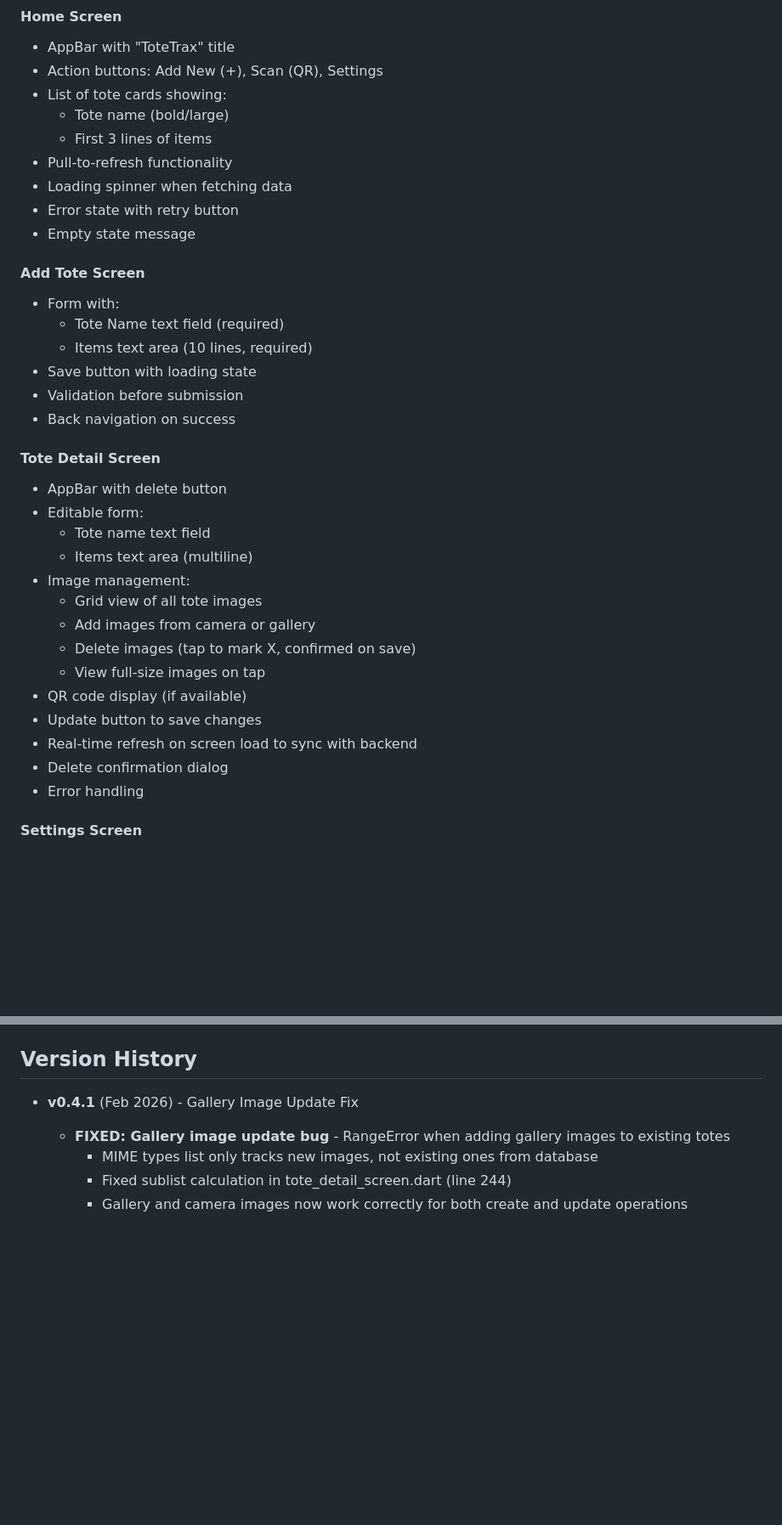
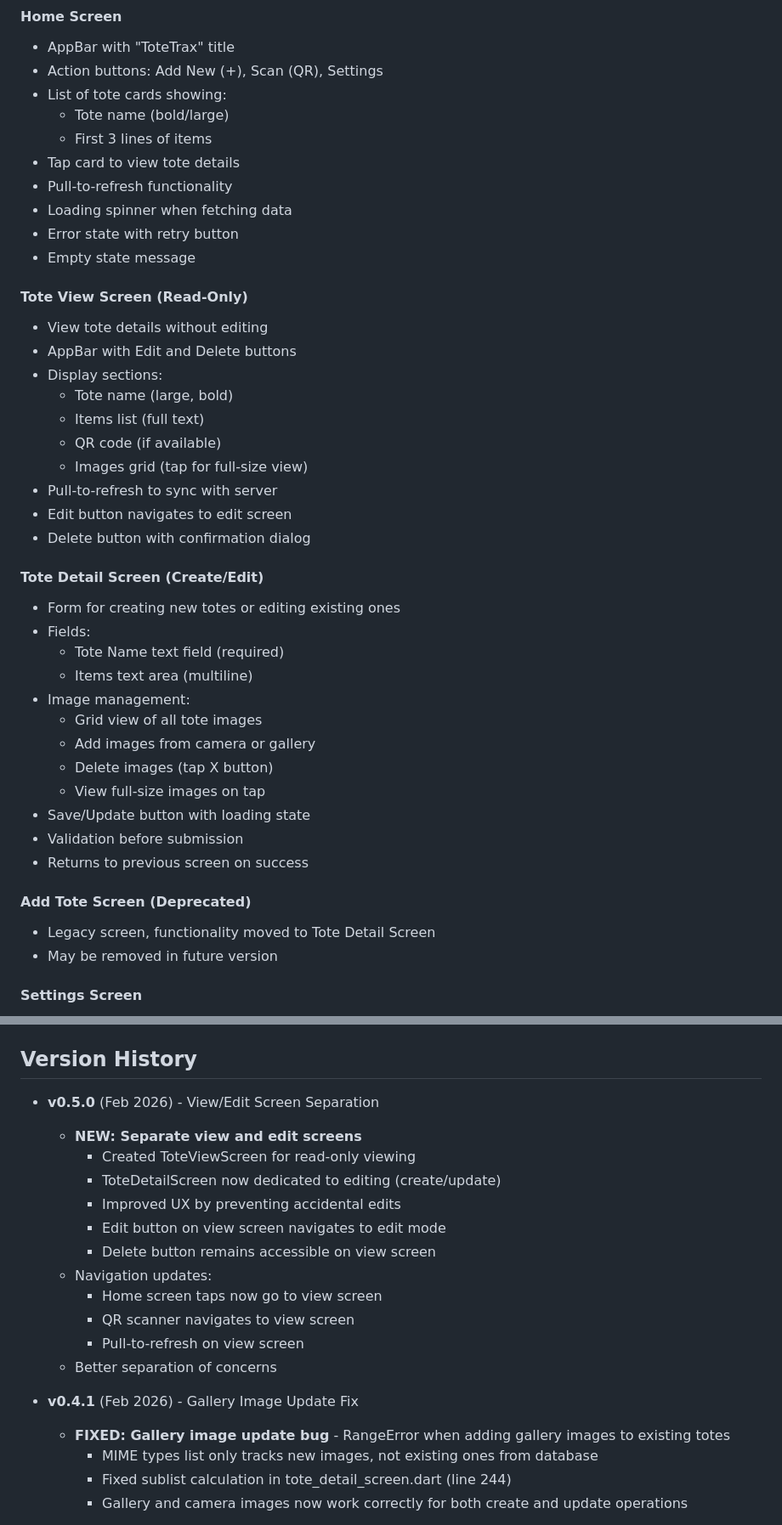
Before and after one commit to lbradshaw/kontainer_companion, a Markdown page: TECHNICAL-DOCS.md, 2 parts joined by grey strips. Shown at 85% size. GitHub-like rendering; blank space fills up the shorter version.

Commit message:
Update documentation for view/edit screen separation
Updated TECHNICAL-DOCS.md to reflect new screen structure.

Co-authored-by: Copilot <223556219+Copilot@users.noreply.github.com>

```diff
--- a/TECHNICAL-DOCS.md
+++ b/TECHNICAL-DOCS.md
@@ -139,34 +140,41 @@ Matches ToteTrax web application design:
 - List of tote cards showing:
   - Tote name (bold/large)
   - First 3 lines of items
+- Tap card to view tote details
 - Pull-to-refresh functionality
 - Loading spinner when fetching data
 - Error state with retry button
 - Empty state message
 
-#### Add Tote Screen
-- Form with:
+#### Tote View Screen (Read-Only)
+- View tote details without editing
+- AppBar with Edit and Delete buttons
+- Display sections:
+  - Tote name (large, bold)
+  - Items list (full text)
+  - QR code (if available)
+  - Images grid (tap for full-size view)
+- Pull-to-refresh to sync with server
+- Edit button navigates to edit screen
+- Delete button with confirmation dialog
+
+#### Tote Detail Screen (Create/Edit)
+- Form for creating new totes or editing existing ones
+- Fields:
   - Tote Name text field (required)
-  - Items text area (10 lines, required)
-- Save button with loading state
-- Validation before submission
-- Back navigation on success
-
-#### Tote Detail Screen
-- AppBar with delete button
-- Editable form:
-  - Tote name text field
   - Items text area (multiline)
 - Image management:
   - Grid view of all tote images
   - Add images from camera or gallery
-  - Delete images (tap to mark X, confirmed on save)
+  - Delete images (tap X button)
   - View full-size images on tap
-- QR code display (if available)
-- Update button to save changes
-- Real-time refresh on screen load to sync with backend
-- Delete confirmation dialog
-- Error handling
+- Save/Update button with loading state
+- Validation before submission
+- Returns to previous screen on success
+
+#### Add Tote Screen (Deprecated)
+- Legacy screen, functionality moved to Tote Detail Screen
+- May be removed in future version
 
 #### Settings Screen
 - Server URL configuration
@@ -256,6 +264,19 @@ Matches ToteTrax web application design:
 - No local caching to avoid stale data issues
 
 ## Version History
+
+- **v0.5.0** (Feb 2026) - View/Edit Screen Separation
+  - **NEW: Separate view and edit screens**
+    - Created ToteViewScreen for read-only viewing
+    - ToteDetailScreen now dedicated to editing (create/update)
+    - Improved UX by preventing accidental edits
+    - Edit button on view screen navigates to edit mode
+    - Delete button remains accessible on view screen
+  - Navigation updates:
+    - Home screen taps now go to view screen
+    - QR scanner navigates to view screen
+    - Pull-to-refresh on view screen
+  - Better separation of concerns
 
 - **v0.4.1** (Feb 2026) - Gallery Image Update Fix
   - **FIXED: Gallery image update bug** - RangeError when adding gallery images to existing totes
```
Also changed, not shown: other parts of TECHNICAL-DOCS.md (+4 -3 lines).
